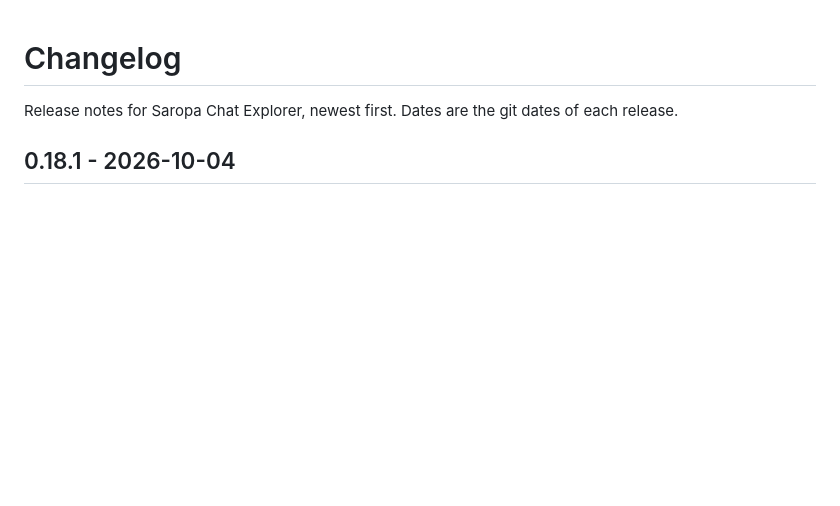
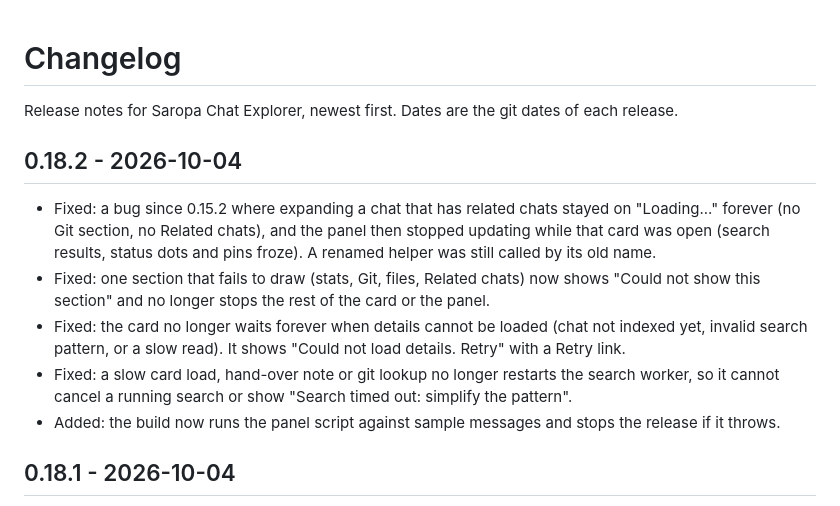
Before and after one commit to saropa/claude-chat-explorer, a Markdown page: CHANGELOG.md, the part around the change. Rendered like a GitHub page; blank space fills up the shorter version.

Commit message:
docs: changelog entry for the card Loading fix in 0.18.2

```diff
--- a/CHANGELOG.md
+++ b/CHANGELOG.md
@@ -1,6 +1,13 @@
 # Changelog
 
 Release notes for Saropa Chat Explorer, newest first. Dates are the git dates of each release.
+
+## 0.18.2 - 2026-10-04
+- Fixed: a bug since 0.15.2 where expanding a chat that has related chats stayed on "Loading..." forever (no Git section, no Related chats), and the panel then stopped updating while that card was open (search results, status dots and pins froze). A renamed helper was still called by its old name.
+- Fixed: one section that fails to draw (stats, Git, files, Related chats) now shows "Could not show this section" and no longer stops the rest of the card or the panel.
+- Fixed: the card no longer waits forever when details cannot be loaded (chat not indexed yet, invalid search pattern, or a slow read). It shows "Could not load details. Retry" with a Retry link.
+- Fixed: a slow card load, hand-over note or git lookup no longer restarts the search worker, so it cannot cancel a running search or show "Search timed out: simplify the pattern".
+- Added: the build now runs the panel script against sample messages and stops the release if it throws.
 
 ## 0.18.1 - 2026-10-04
 - Fixed: expanding a chat card could leave its Git section on "Loading..." forever. Every git and gh call now has a hard time limit (git 5 seconds, gh 8 seconds), is killed when it runs out, cannot wait for input and never takes git locks. The whole section gives up after 10 seconds and shows "Git info timed out. Retry" with a Retry link. A timed-out load is not remembered, so Retry starts clean.
```
